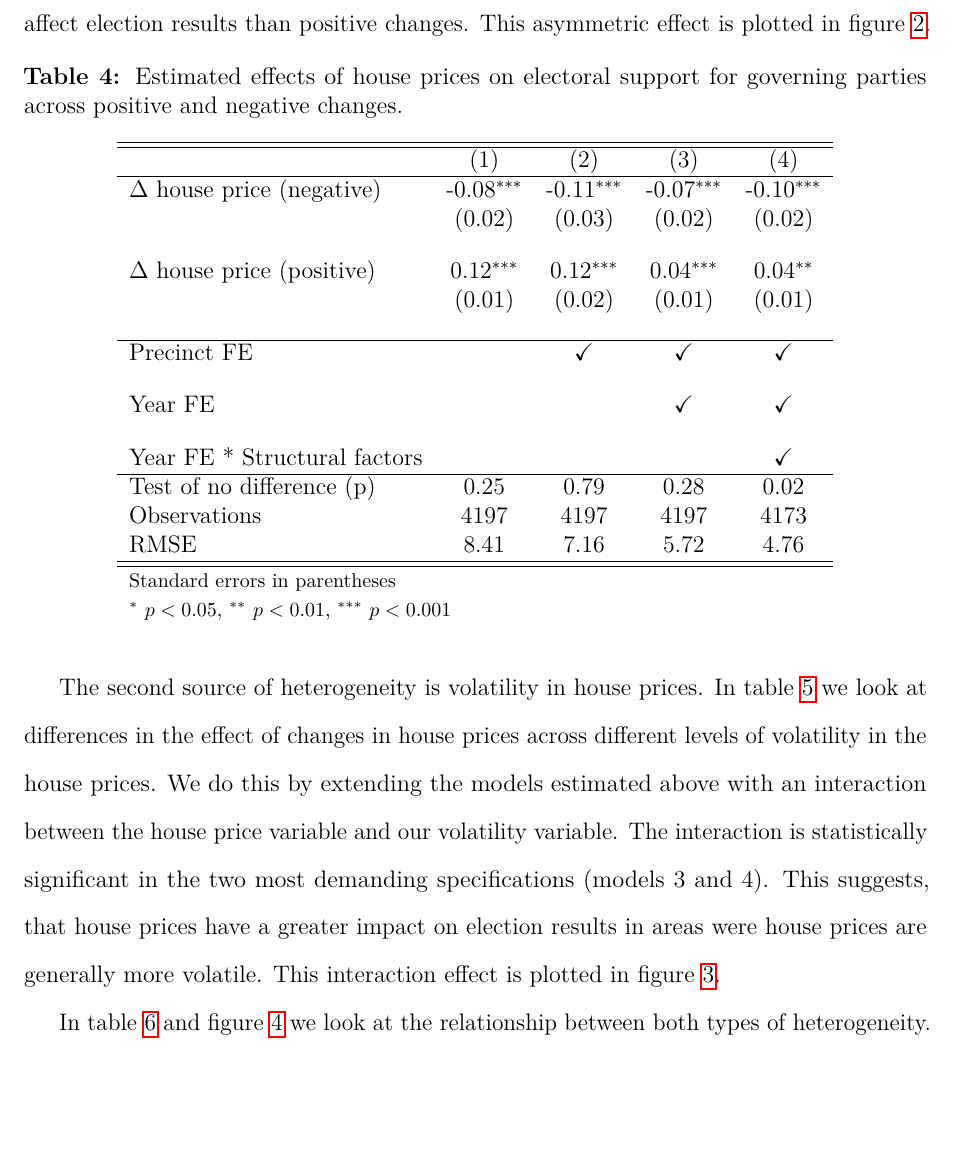
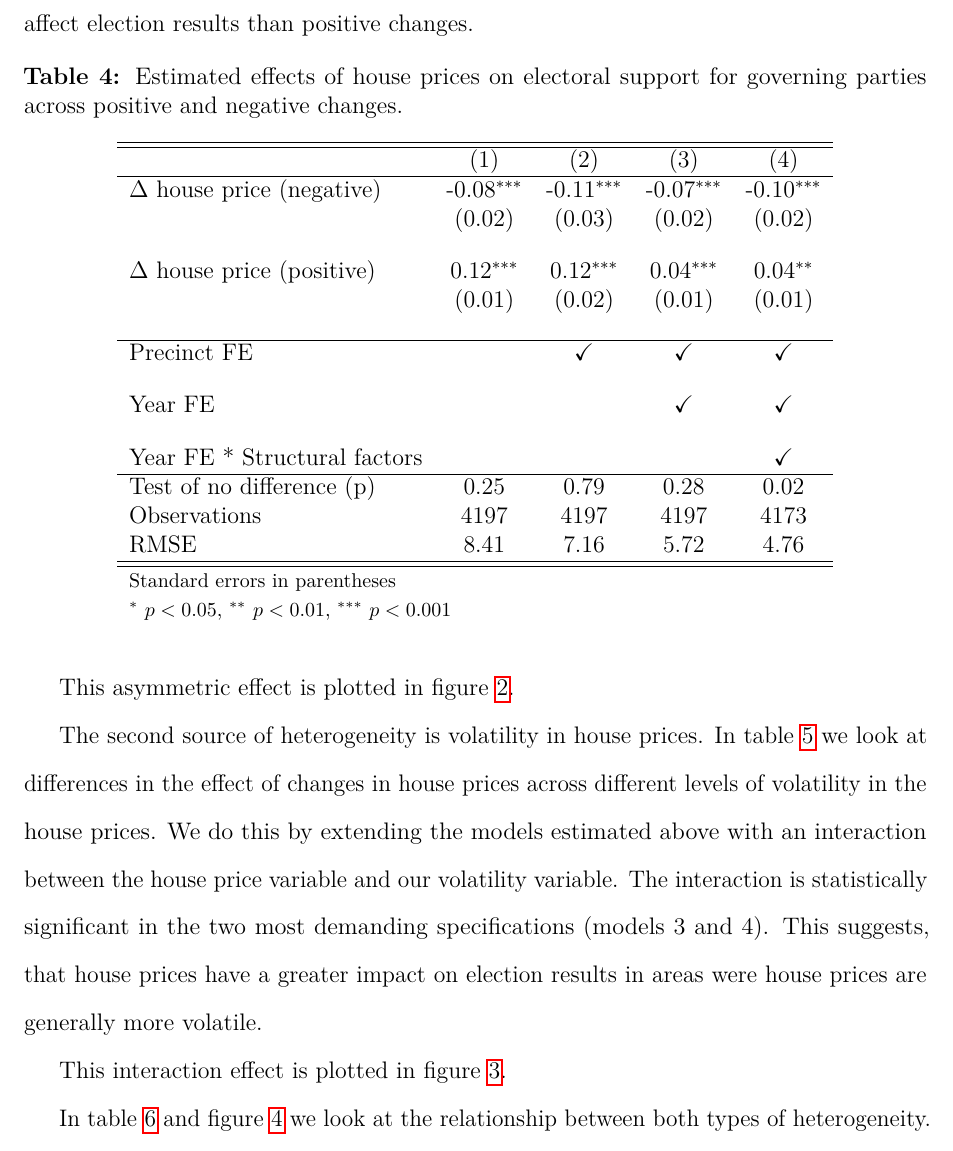
Before and after one commit to martinvinaes/housing, a LaTeX paper (paper/housing.tex): part of page 11 of 16, cut so that both start at the same text, the shorter picture padded with empty space. Compiled offline with pdfLaTeX.

Commit message:
move around results discussion a little bit

```diff
--- a/paper/housing.tex
+++ b/paper/housing.tex
@@ -148,12 +148,11 @@ We examine two different sources of heterogeneity in the effect of house prices.
 
 The first source of heterogeneity is the sign of the changes in house prices. A small literature in economic voting have identified a negativity bias in economic voting, in that voters react more strongly to negative economic outcomes, than they do to positive economic outcomes \citep[e.g.][]{bloom1975voter}. In order to investigate whether a similar negativity bias is present in our dataset, we decompose our house price variable into two different variables. A variable which records positive changes in house prices, and which is zero if the changes are negative, and a variable which records negative changes in house prices (numerically), and which is zero if changes in house prices are positive. In table \ref{tab4} we estimate the same models as above, but with our new positive and negative house price change variables. We also include a statistical test of whether the effect of the two variables are numerically similar.
 
-As can be seen from table \ref{tab4} the negative changes have a significantly larger effect than the positve changes in the most demanding specification (model 4). This indicates that there is a negativity bias in the effect of house prices; negative changes are more likely to affect election results than positive changes. This asymmetric effect is plotted in figure \ref{posneg}.
-
-
-
+As can be seen from table \ref{tab4} the negative changes have a significantly larger effect than the positve changes in the most demanding specification (model 4). This indicates that there is a negativity bias in the effect of house prices; negative changes are more likely to affect election results than positive changes.
 
 \input{../tables/tab4.tex}
+
+This asymmetric effect is plotted in figure \ref{posneg}.
 
 \begin{figure}[htbp]
 	\includegraphics[page=1,width=0.8\textwidth]{../figures/posnegplot}
@@ -162,9 +161,11 @@ As can be seen from table \ref{tab4} the negative changes have a significantly l
 	\label{posneg}
 \end{figure}
 
-The second source of heterogeneity is volatility in house prices. In table \ref{tab5} we look at differences in the effect of changes in house prices across different levels of volatility in the house prices.  We do this by extending the models estimated above with an interaction between the house price variable and our volatility variable. The interaction is statistically significant in the two most demanding specifications (models 3 and 4). This suggests, that house prices have a greater impact on election results in areas were house prices are generally more volatile. This interaction effect is plotted in figure \ref{vola}.
+The second source of heterogeneity is volatility in house prices. In table \ref{tab5} we look at differences in the effect of changes in house prices across different levels of volatility in the house prices.  We do this by extending the models estimated above with an interaction between the house price variable and our volatility variable. The interaction is statistically significant in the two most demanding specifications (models 3 and 4). This suggests, that house prices have a greater impact on election results in areas were house prices are generally more volatile.
 
 \input{../tables/tab5.tex}
+
+This interaction effect is plotted in figure \ref{vola}.
 
 \begin{figure}[htbp]
 	\includegraphics[page=1,width=0.8\textwidth]{../figures/volaplot}
```
Also changed, not shown: paper/housing.pdf, paper/housing.tex (3 more changed lines), 3 other files.
